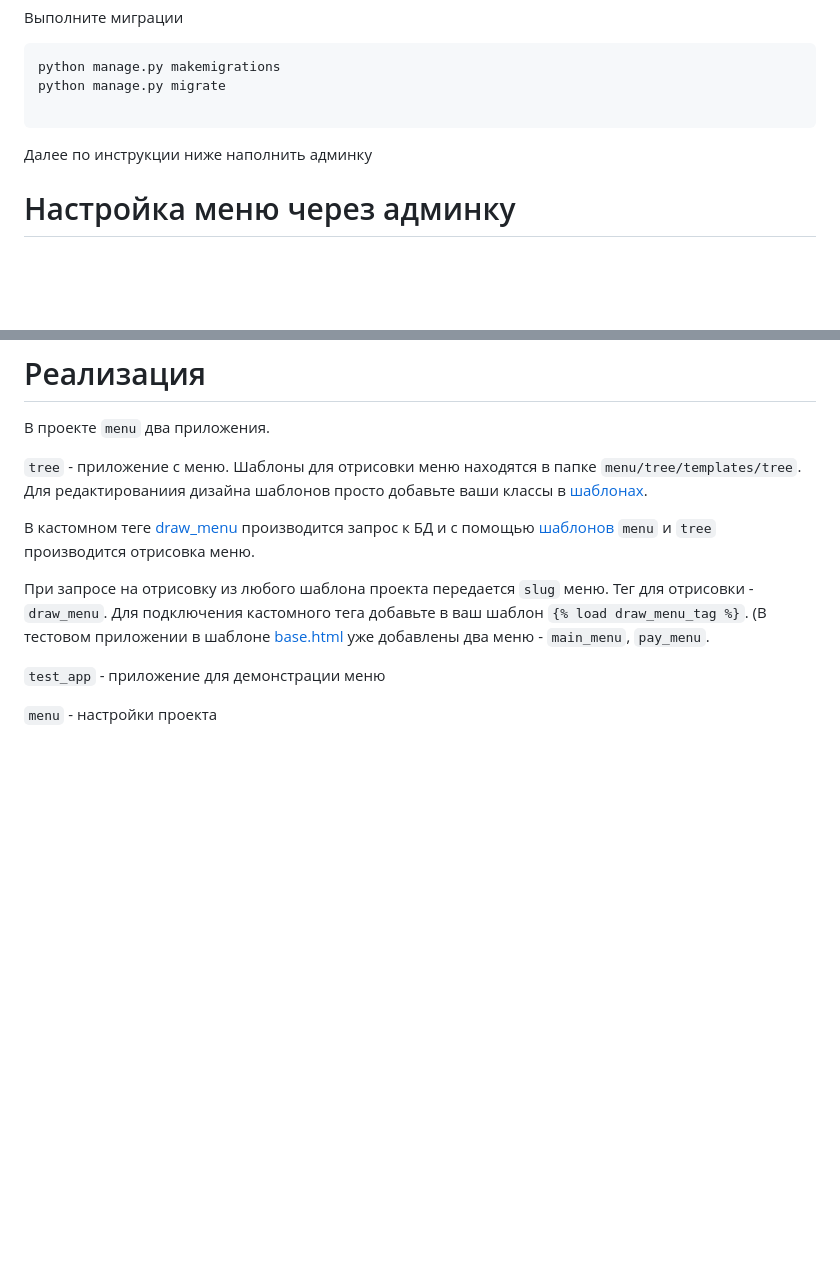
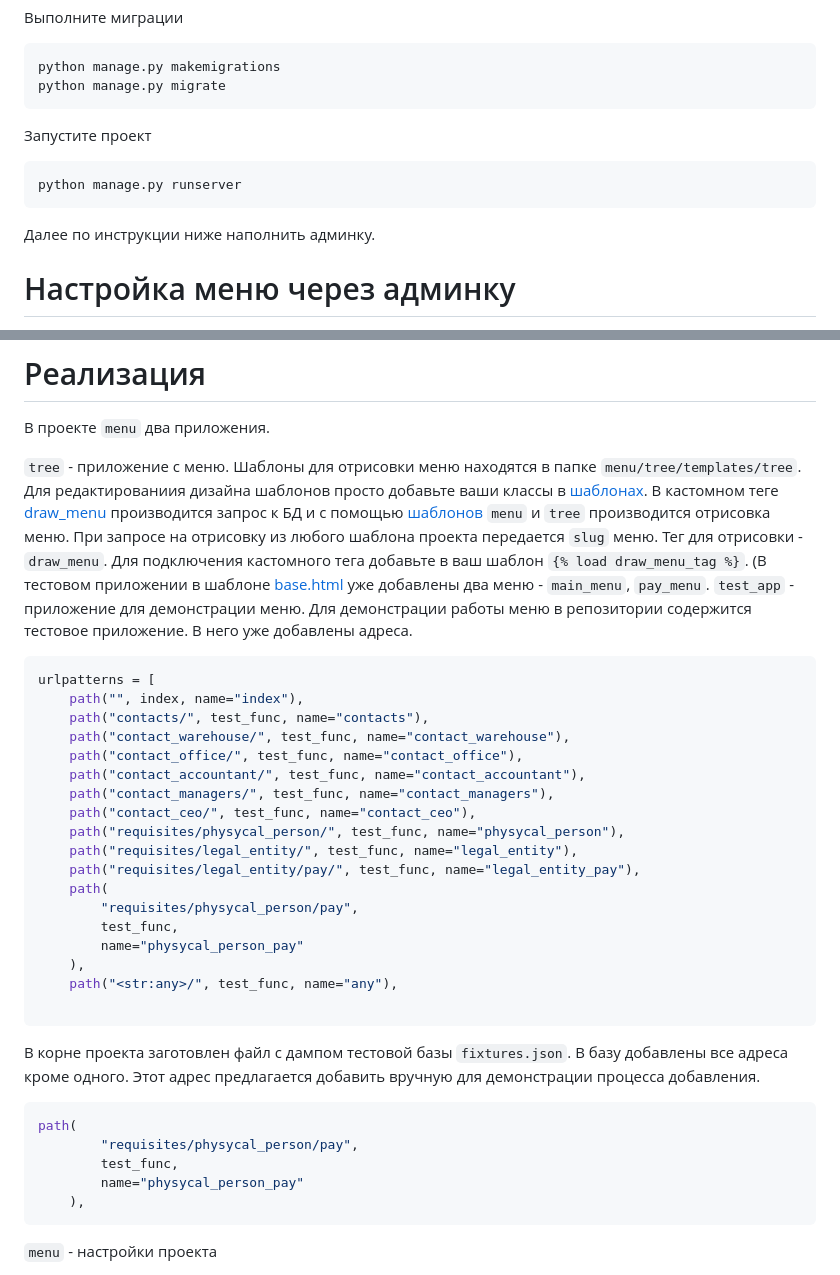
Before and after one commit to akchau/test_task_UpTrade, a Markdown page: README.md, 2 parts joined by grey strips. Rendered like a GitHub page; blank space fills up the shorter version.

````diff
--- a/README.md
+++ b/README.md
@@ -52,9 +52,12 @@ TEMPLATES = [
 ```bash
 python manage.py makemigrations
 python manage.py migrate
-
 ```
-Далее по инструкции ниже наполнить админку
+Запустите проект
+```bash
+python manage.py runserver
+```
+Далее по инструкции ниже наполнить админку.
 
 # Настройка меню через админку
 После подключения к проекту перейдите на и войдите в [админ-зону](http://127.0.0.1:8000/admin/).
@@ -76,13 +79,38 @@ python manage.py loaddata fixtures.json
 В проекте `menu` два приложения.
 
 `tree` - приложение с меню. Шаблоны для отрисовки меню находятся в папке `menu/tree/templates/tree`. Для редактированиия дизайна шаблонов просто добавьте ваши классы в [шаблонах](https://github.com/akchau/test_task_UpTrade/tree/main/menu/tree/templates/tree).
-
 В кастомном теге [draw_menu](https://github.com/akchau/test_task_UpTrade/blob/main/menu/tree/templatetags/draw_menu_tag.py#L20) производится запрос к БД и с помощью [шаблонов](https://github.com/akchau/test_task_UpTrade/tree/main/menu/tree/templates/tree) `menu` и `tree` производится отрисовка меню.
-
 При запросе на отрисовку из любого шаблона проекта передается `slug` меню. Тег для отрисовки - `draw_menu`. Для подключения кастомного тега добавьте в ваш шаблон `{% load draw_menu_tag %}`.
 (В тестовом приложении в шаблоне [base.html](https://github.com/akchau/test_task_UpTrade/blob/main/menu/test_app/templates/base.html#L2) уже добавлены два меню - `main_menu`, `pay_menu`.
+`test_app` - приложение для демонстрации меню. Для демонстрации работы меню в репозитории содержится тестовое приложение. В него уже добавлены адреса.
+```python
+urlpatterns = [
+    path("", index, name="index"),
+    path("contacts/", test_func, name="contacts"),
+    path("contact_warehouse/", test_func, name="contact_warehouse"),
+    path("contact_office/", test_func, name="contact_office"),
+    path("contact_accountant/", test_func, name="contact_accountant"),
+    path("contact_managers/", test_func, name="contact_managers"),
+    path("contact_ceo/", test_func, name="contact_ceo"),
+    path("requisites/physycal_person/", test_func, name="physycal_person"),
+    path("requisites/legal_entity/", test_func, name="legal_entity"),
+    path("requisites/legal_entity/pay/", test_func, name="legal_entity_pay"),
+    path(
+        "requisites/physycal_person/pay",
+        test_func,
+        name="physycal_person_pay"
+    ),
+    path("<str:any>/", test_func, name="any"),
 
-`test_app` - приложение для демонстрации меню
+```
+В корне проекта заготовлен файл с дампом тестовой базы `fixtures.json`. В базу добавлены все адреса кроме одного. Этот адрес предлагается добавить вручную для демонстрации процесса добавления.
+```python
+path(
+        "requisites/physycal_person/pay",
+        test_func,
+        name="physycal_person_pay"
+    ),
+```
 
 `menu` - настройки проекта
 
````
